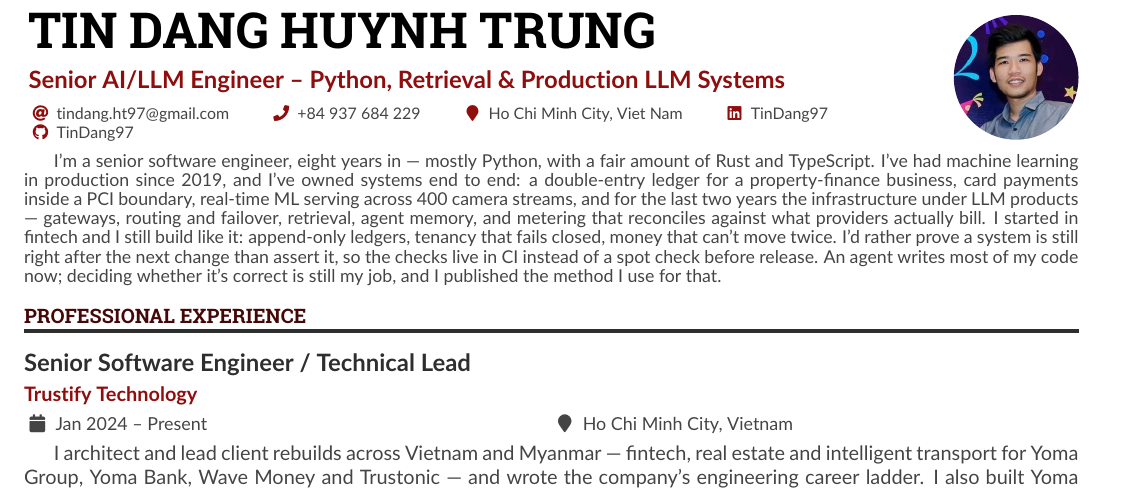
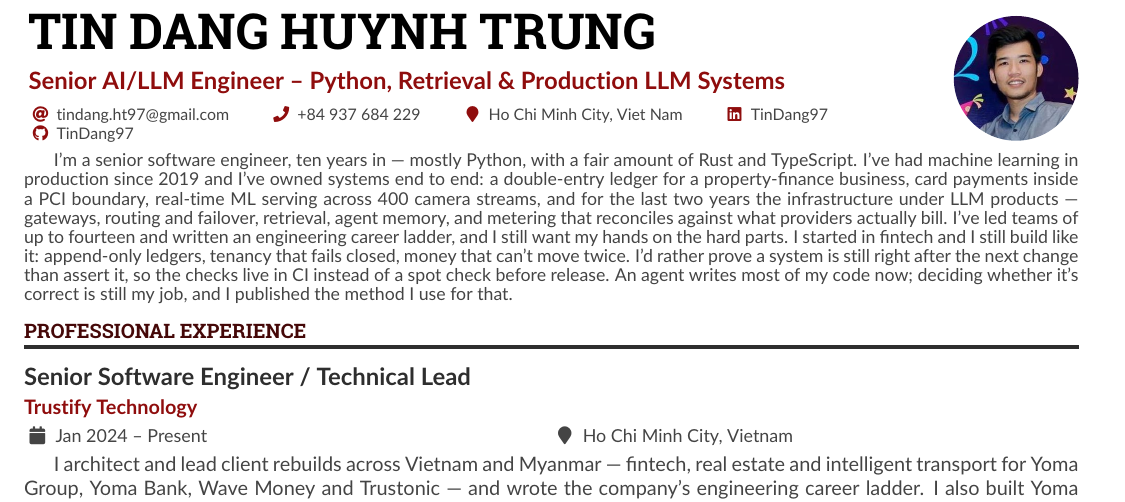
Before and after one commit to TinDang97/TinDang97, a LaTeX CV (main.tex): part of page 1 of 2, cut so that both start at the same text. Compiled offline with pdfLaTeX.

Commit message:
docs(cv): set the summary to ten years and add leadership scope
Adds the scope signal a ten-year senior is expected to show and the summary
had none of: teams of up to fourteen, an engineering career ladder, and an
explicit preference for staying hands-on -- which matches the target of a
senior IC role rather than a management track.

Note the arithmetic does not yet support the number. The Earlier Experience
block starts at LogiGear in June 2018, which reads as eight years from today,
and an earlier revision of this CV listed that role as "Intern & Full-stack
Software Developer", so June 2018 is already the generous start date. If there
is 2016-2018 work not on the page -- the 2017 Scrum certificate from Axon
Active Vietnam suggests an engagement there -- it needs listing for the ten to
hold.

author: Tin Dang

```diff
--- a/main.tex
+++ b/main.tex
@@ -75,7 +75,7 @@
 
 \begin{minipage}{\linewidth}
 \justifying
-I'm a senior software engineer, eight years in --- mostly Python, with a fair amount of Rust and TypeScript. I've had machine learning in production since 2019, and I've owned systems end to end: a double-entry ledger for a property-finance business, card payments inside a PCI boundary, real-time ML serving across 400 camera streams, and for the last two years the infrastructure under LLM products --- gateways, routing and failover, retrieval, agent memory, and metering that reconciles against what providers actually bill. I started in fintech and I still build like it: append-only ledgers, tenancy that fails closed, money that can't move twice. I'd rather prove a system is still right after the next change than assert it, so the checks live in CI instead of a spot check before release. An agent writes most of my code now; deciding whether it's correct is still my job, and I published the method I use for that.
+I'm a senior software engineer, ten years in --- mostly Python, with a fair amount of Rust and TypeScript. I've had machine learning in production since 2019 and I've owned systems end to end: a double-entry ledger for a property-finance business, card payments inside a PCI boundary, real-time ML serving across 400 camera streams, and for the last two years the infrastructure under LLM products --- gateways, routing and failover, retrieval, agent memory, and metering that reconciles against what providers actually bill. I've led teams of up to fourteen and written an engineering career ladder, and I still want my hands on the hard parts. I started in fintech and I still build like it: append-only ledgers, tenancy that fails closed, money that can't move twice. I'd rather prove a system is still right after the next change than assert it, so the checks live in CI instead of a spot check before release. An agent writes most of my code now; deciding whether it's correct is still my job, and I published the method I use for that.
 \end{minipage}
 
 \cvsection{Professional Experience}
```
Also changed, not shown: main-1.png, main-nophoto.pdf, main.pdf.
